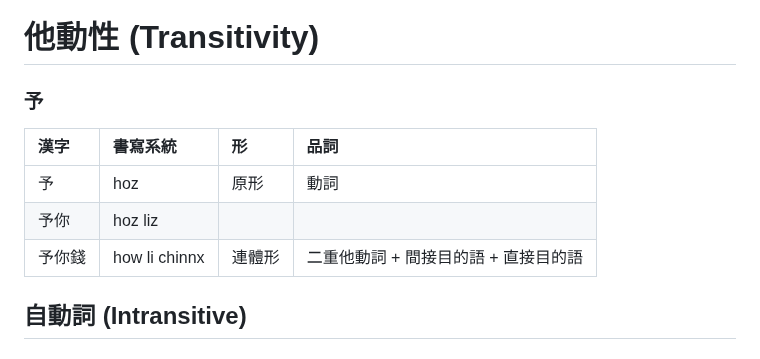
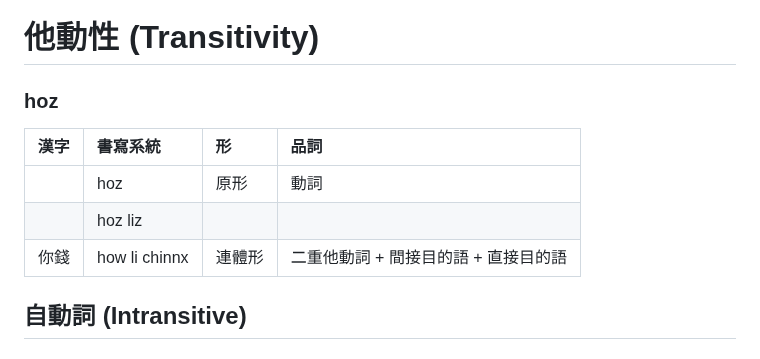
Before and after one commit to taipalogy/susiahethong, a Markdown page: transitivity.md, the part around the change. Drawn GitHub-style.

```diff
--- a/transitivity.md
+++ b/transitivity.md
@@ -1,12 +1,12 @@
 # 他動性 (Transitivity)
 
-### 予
+### hoz
 
 | 漢字 | 書寫系統 | 形 | 品詞 |
 | :--- | :--- | :--- | :--- |
-| 予 | hoz | 原形 | 動詞 |
-| 予你 | hoz liz |||
-| 予你錢 | how li chinnx | 連體形 | 二重他動詞 + 間接目的語 + 直接目的語 |
+|| hoz | 原形 | 動詞 |
+|| hoz liz |||
+| 你錢 | how li chinnx | 連體形 | 二重他動詞 + 間接目的語 + 直接目的語 |
 
 ## 自動詞 (Intransitive)
 
```
